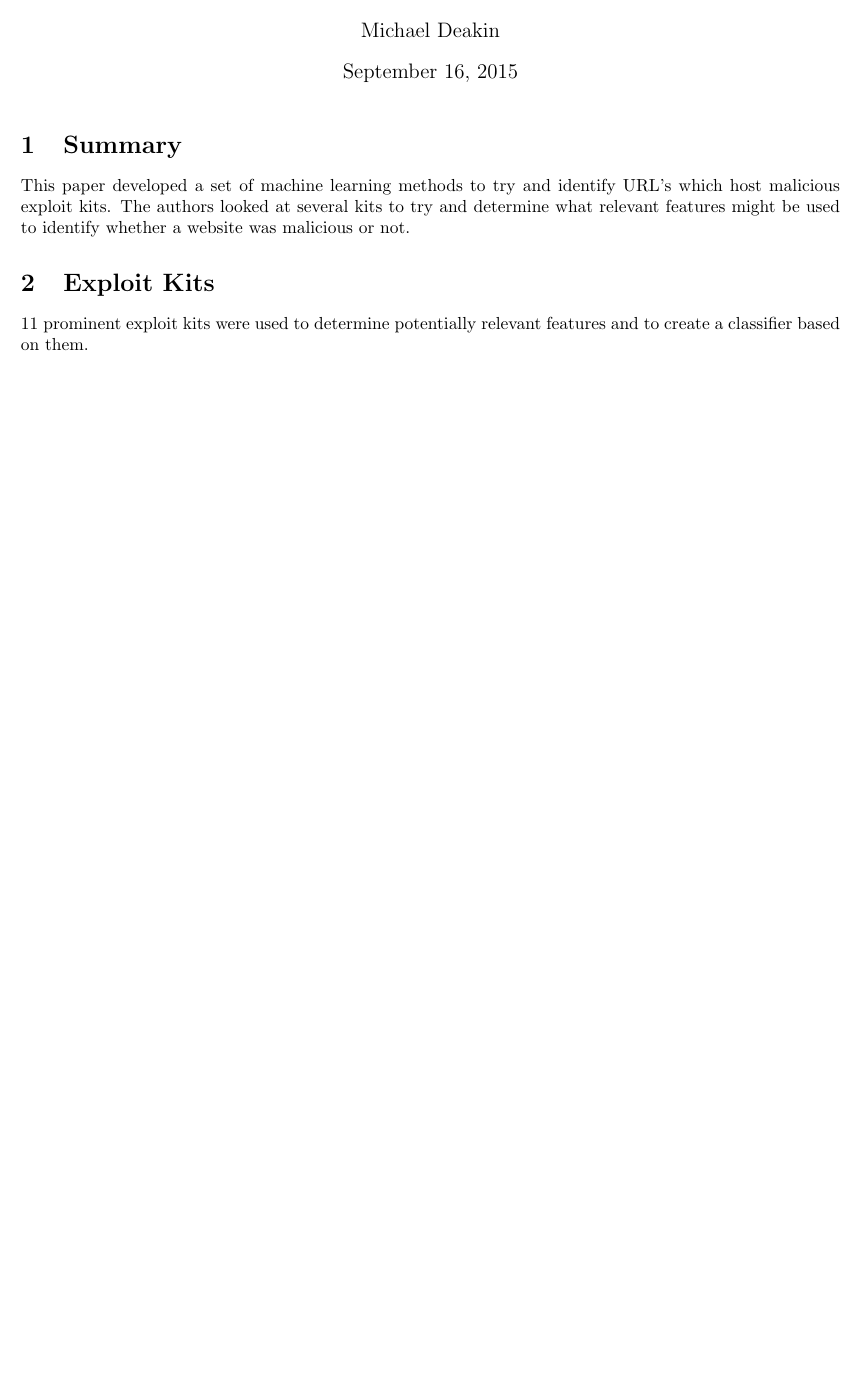
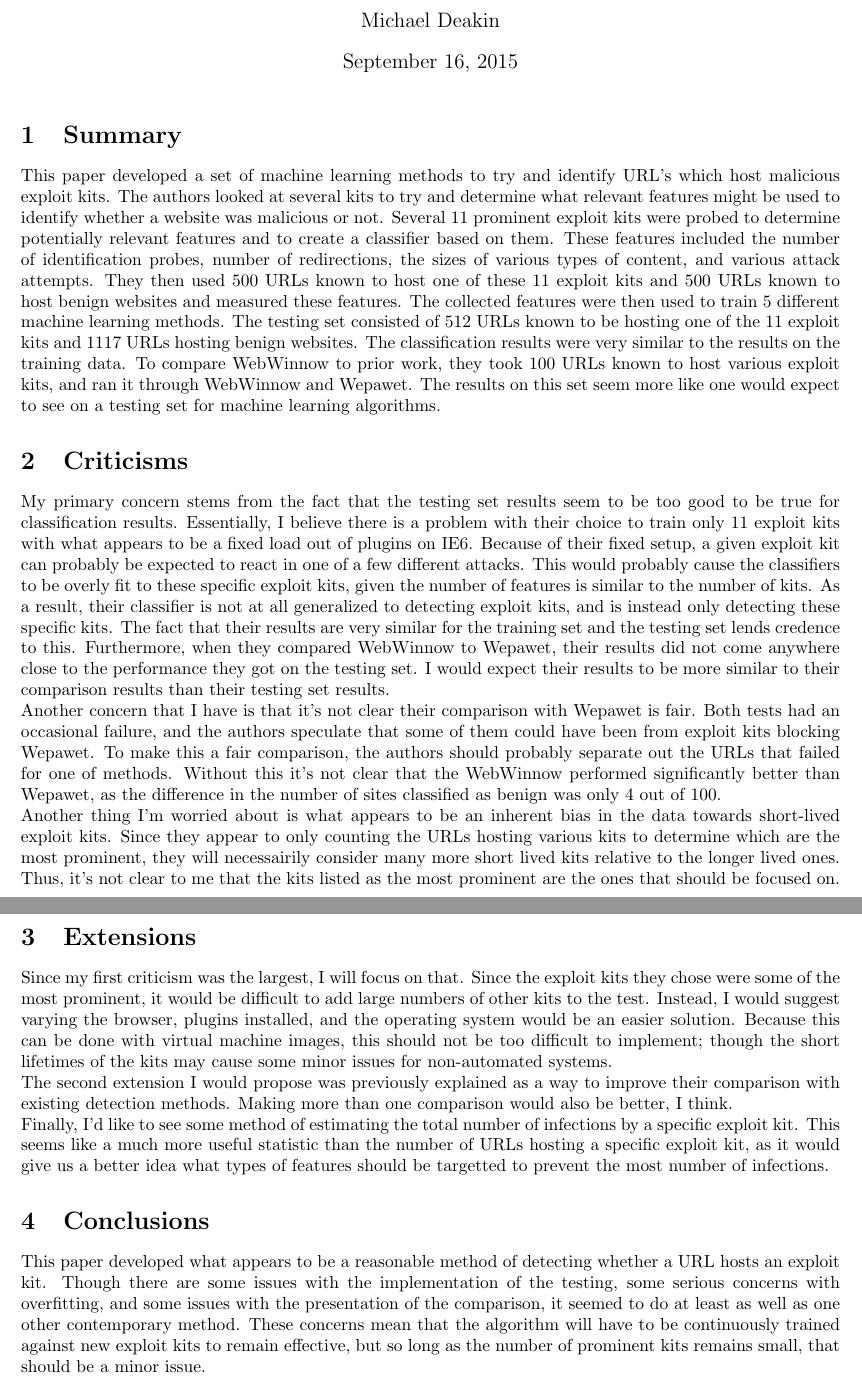
Before and after one commit to mfdeakin/SystemsSecurityReviews, a LaTeX document (week4/week4-deakin.tex): part of the page before the commit and two parts of pages 1 and 2 of 2 after it, the two joined at a grey line, cut so that both start at the same text, the shorter picture padded with empty space. Compiled offline with pdfLaTeX.

Commit message:
Submitted review

```diff
--- a/week4/week4-deakin.tex
+++ b/week4/week4-deakin.tex
@@ -11,7 +11,56 @@
 \section{Summary}
 This paper developed a set of machine learning methods to try and identify URL's which host malicious exploit kits.
 The authors looked at several kits to try and determine what relevant features might be used to identify whether a website was malicious or not.
-\section{Exploit Kits}
-11 prominent exploit kits were used to determine potentially relevant features and to create a classifier based on them.
-
+Several 11 prominent exploit kits were probed to determine potentially relevant features and to create a classifier based on them.
+These features included the number of identification probes, number of redirections,
+the sizes of various types of content, and various attack attempts.
+They then used 500 URLs known to host one of these 11 exploit kits and 500 URLs known to host benign websites and measured these features.
+The collected features were then used to train 5 different machine learning methods.
+The testing set consisted of 512 URLs known to be hosting one of the 11 exploit kits and 1117 URLs hosting benign websites.
+The classification results were very similar to the results on the training data.
+To compare WebWinnow to prior work, they took 100 URLs known to host various exploit kits,
+and ran it through WebWinnow and Wepawet.
+The results on this set seem more like one would expect to see on a testing set for machine learning algorithms.
+\section{Criticisms}
+My primary concern stems from the fact that the testing set results seem to be too good to be true for classification results.
+Essentially, I believe there is a problem with their choice to train only 11 exploit kits with what appears to be a fixed load out of plugins on IE6.
+Because of their fixed setup, a given exploit kit can probably be expected to react in one of a few different attacks.
+This would probably cause the classifiers to be overly fit to these specific exploit kits,
+given the number of features is similar to the number of kits.
+As a result, their classifier is not at all generalized to detecting exploit kits,
+and is instead only detecting these specific kits.
+The fact that their results are very similar for the training set and the testing set lends credence to this.
+Furthermore, when they compared WebWinnow to Wepawet,
+their results did not come anywhere close to the performance they got on the testing set.
+I would expect their results to be more similar to their comparison results than their testing set results.\\
+Another concern that I have is that it's not clear their comparison with Wepawet is fair.
+Both tests had an occasional failure, and the authors speculate that some of them could have been from exploit kits blocking Wepawet.
+To make this a fair comparison, the authors should probably separate out the URLs that failed for one of methods.
+Without this it's not clear that the WebWinnow performed significantly better than Wepawet,
+as the difference in the number of sites classified as benign was only 4 out of 100.\\
+Another thing I'm worried about is what appears to be an inherent bias in the data towards short-lived exploit kits.
+Since they appear to only counting the URLs hosting various kits to determine which are the most prominent,
+they will necessairily consider many more short lived kits relative to the longer lived ones.
+Thus, it's not clear to me that the kits listed as the most prominent are the ones that should be focused on.
+\section{Extensions}
+Since my first criticism was the largest, I will focus on that.
+Since the exploit kits they chose were some of the most prominent,
+it would be difficult to add large numbers of other kits to the test.
+Instead, I would suggest varying the browser, plugins installed,
+and the operating system would be an easier solution.
+Because this can be done with virtual machine images,
+this should not be too difficult to implement;
+though the short lifetimes of the kits may cause some minor issues for non-automated systems.\\
+The second extension I would propose was previously explained as a way to improve their comparison with existing detection methods.
+Making more than one comparison would also be better, I think.\\
+Finally, I'd like to see some method of estimating the total number of infections by a specific exploit kit.
+This seems like a much more useful statistic than the number of URLs hosting a specific exploit kit,
+as it would give us a better idea what types of features should be targetted to prevent the most number of infections.
+\section{Conclusions}
+This paper developed what appears to be a reasonable method of detecting whether a URL hosts an exploit kit.
+Though there are some issues with the implementation of the testing,
+some serious concerns with overfitting, and some issues with the presentation of the comparison,
+it seemed to do at least as well as one other contemporary method.
+These concerns mean that the algorithm will have to be continuously trained against new exploit kits to remain effective,
+but so long as the number of prominent kits remains small, that should be a minor issue.
 \end{document}
```
